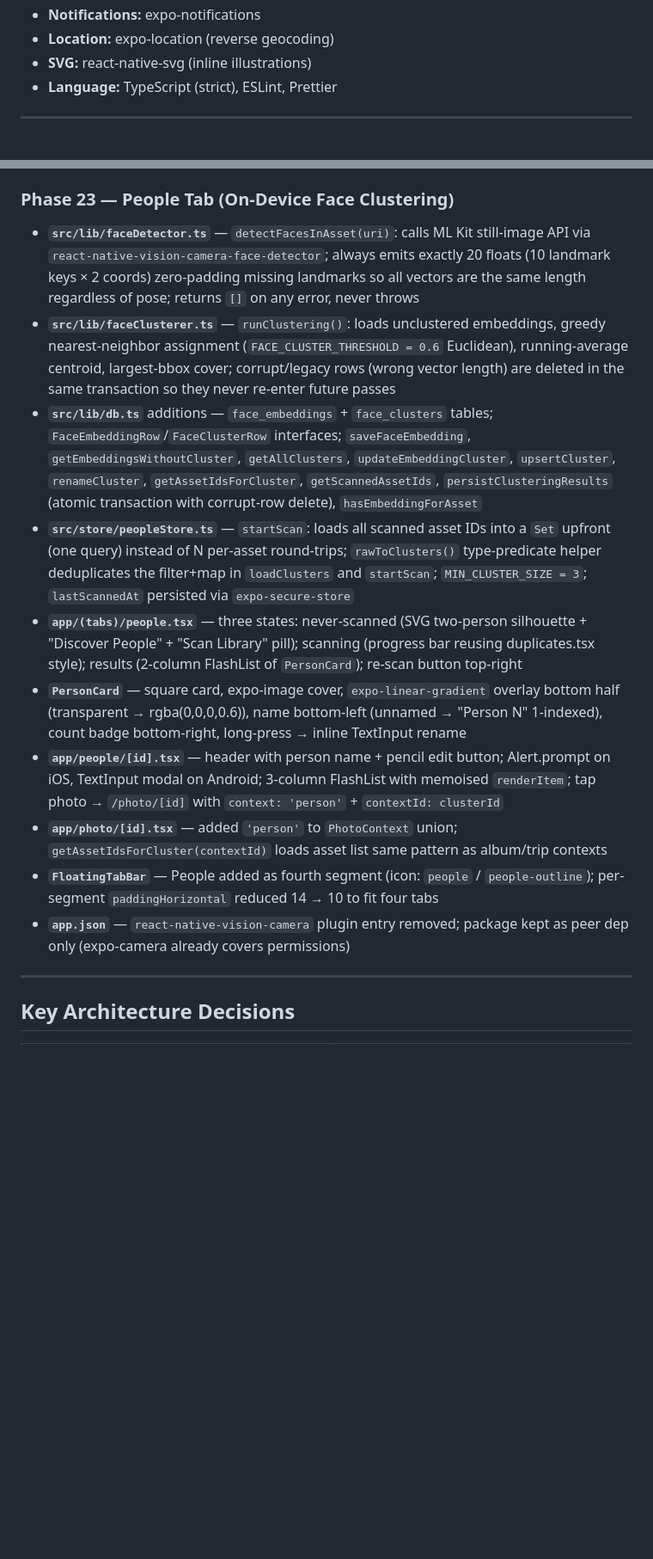
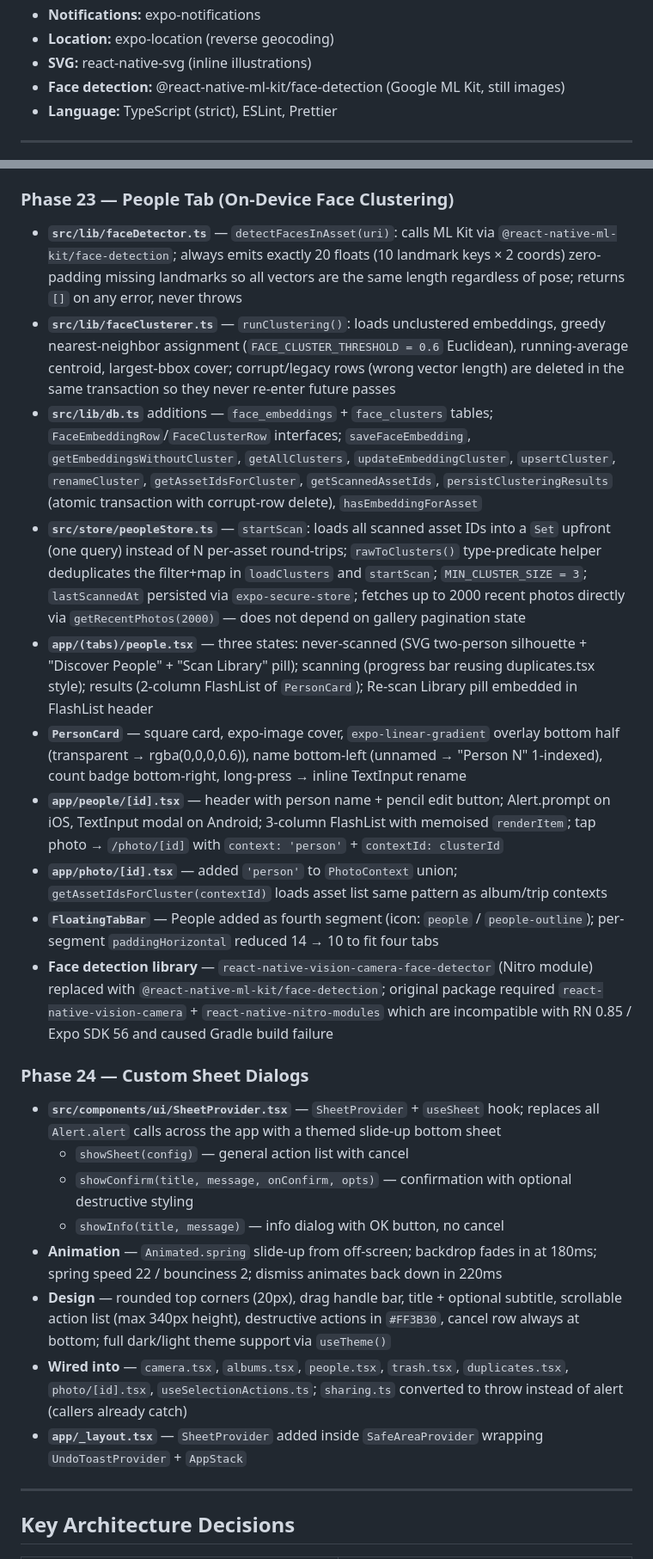
Before and after one commit to arteezy241/gathr, a Markdown page: PROGRESS.md, 2 parts joined by grey strips. Shown at 86% size. Drawn GitHub-style; blank space fills up the shorter version.

Commit message:
docs: update PROGRESS.md with phase 24 and post-phase-23 fixes

```diff
--- a/PROGRESS.md
+++ b/PROGRESS.md
@@ -17,6 +17,7 @@
 - **Notifications:** expo-notifications
 - **Location:** expo-location (reverse geocoding)
 - **SVG:** react-native-svg (inline illustrations)
+- **Face detection:** @react-native-ml-kit/face-detection (Google ML Kit, still images)
 - **Language:** TypeScript (strict), ESLint, Prettier
 
 ---
@@ -188,16 +189,26 @@
 - **`react-native-svg`** added to dependencies (was assumed transitive but not present)
 
 ### Phase 23 — People Tab (On-Device Face Clustering)
-- **`src/lib/faceDetector.ts`** — `detectFacesInAsset(uri)`: calls ML Kit still-image API via `react-native-vision-camera-face-detector`; always emits exactly 20 floats (10 landmark keys × 2 coords) zero-padding missing landmarks so all vectors are the same length regardless of pose; returns `[]` on any error, never throws
+- **`src/lib/faceDetector.ts`** — `detectFacesInAsset(uri)`: calls ML Kit via `@react-native-ml-kit/face-detection`; always emits exactly 20 floats (10 landmark keys × 2 coords) zero-padding missing landmarks so all vectors are the same length regardless of pose; returns `[]` on any error, never throws
 - **`src/lib/faceClusterer.ts`** — `runClustering()`: loads unclustered embeddings, greedy nearest-neighbor assignment (`FACE_CLUSTER_THRESHOLD = 0.6` Euclidean), running-average centroid, largest-bbox cover; corrupt/legacy rows (wrong vector length) are deleted in the same transaction so they never re-enter future passes
 - **`src/lib/db.ts`** additions — `face_embeddings` + `face_clusters` tables; `FaceEmbeddingRow`/`FaceClusterRow` interfaces; `saveFaceEmbedding`, `getEmbeddingsWithoutCluster`, `getAllClusters`, `updateEmbeddingCluster`, `upsertCluster`, `renameCluster`, `getAssetIdsForCluster`, `getScannedAssetIds`, `persistClusteringResults` (atomic transaction with corrupt-row delete), `hasEmbeddingForAsset`
-- **`src/store/peopleStore.ts`** — `startScan`: loads all scanned asset IDs into a `Set` upfront (one query) instead of N per-asset round-trips; `rawToClusters()` type-predicate helper deduplicates the filter+map in `loadClusters` and `startScan`; `MIN_CLUSTER_SIZE = 3`; `lastScannedAt` persisted via `expo-secure-store`
-- **`app/(tabs)/people.tsx`** — three states: never-scanned (SVG two-person silhouette + "Discover People" + "Scan Library" pill); scanning (progress bar reusing duplicates.tsx style); results (2-column FlashList of `PersonCard`); re-scan button top-right
+- **`src/store/peopleStore.ts`** — `startScan`: loads all scanned asset IDs into a `Set` upfront (one query) instead of N per-asset round-trips; `rawToClusters()` type-predicate helper deduplicates the filter+map in `loadClusters` and `startScan`; `MIN_CLUSTER_SIZE = 3`; `lastScannedAt` persisted via `expo-secure-store`; fetches up to 2000 recent photos directly via `getRecentPhotos(2000)` — does not depend on gallery pagination state
+- **`app/(tabs)/people.tsx`** — three states: never-scanned (SVG two-person silhouette + "Discover People" + "Scan Library" pill); scanning (progress bar reusing duplicates.tsx style); results (2-column FlashList of `PersonCard`); Re-scan Library pill embedded in FlashList header
 - **`PersonCard`** — square card, expo-image cover, `expo-linear-gradient` overlay bottom half (transparent → rgba(0,0,0,0.6)), name bottom-left (unnamed → "Person N" 1-indexed), count badge bottom-right, long-press → inline TextInput rename
 - **`app/people/[id].tsx`** — header with person name + pencil edit button; Alert.prompt on iOS, TextInput modal on Android; 3-column FlashList with memoised `renderItem`; tap photo → `/photo/[id]` with `context: 'person'` + `contextId: clusterId`
 - **`app/photo/[id].tsx`** — added `'person'` to `PhotoContext` union; `getAssetIdsForCluster(contextId)` loads asset list same pattern as album/trip contexts
 - **`FloatingTabBar`** — People added as fourth segment (icon: `people` / `people-outline`); per-segment `paddingHorizontal` reduced 14 → 10 to fit four tabs
-- **`app.json`** — `react-native-vision-camera` plugin entry removed; package kept as peer dep only (expo-camera already covers permissions)
+- **Face detection library** — `react-native-vision-camera-face-detector` (Nitro module) replaced with `@react-native-ml-kit/face-detection`; original package required `react-native-vision-camera` + `react-native-nitro-modules` which are incompatible with RN 0.85 / Expo SDK 56 and caused Gradle build failure
+
+### Phase 24 — Custom Sheet Dialogs
+- **`src/components/ui/SheetProvider.tsx`** — `SheetProvider` + `useSheet` hook; replaces all `Alert.alert` calls across the app with a themed slide-up bottom sheet
+  - `showSheet(config)` — general action list with cancel
+  - `showConfirm(title, message, onConfirm, opts)` — confirmation with optional destructive styling
+  - `showInfo(title, message)` — info dialog with OK button, no cancel
+- **Animation** — `Animated.spring` slide-up from off-screen; backdrop fades in at 180ms; spring speed 22 / bounciness 2; dismiss animates back down in 220ms
+- **Design** — rounded top corners (20px), drag handle bar, title + optional subtitle, scrollable action list (max 340px height), destructive actions in `#FF3B30`, cancel row always at bottom; full dark/light theme support via `useTheme()`
+- **Wired into** — `camera.tsx`, `albums.tsx`, `people.tsx`, `trash.tsx`, `duplicates.tsx`, `photo/[id].tsx`, `useSelectionActions.ts`; `sharing.ts` converted to throw instead of alert (callers already catch)
+- **`app/_layout.tsx`** — `SheetProvider` added inside `SafeAreaProvider` wrapping `UndoToastProvider` + `AppStack`
 
 ---
 
```
Also changed, not shown: other parts of PROGRESS.md (+6 -1 lines).
